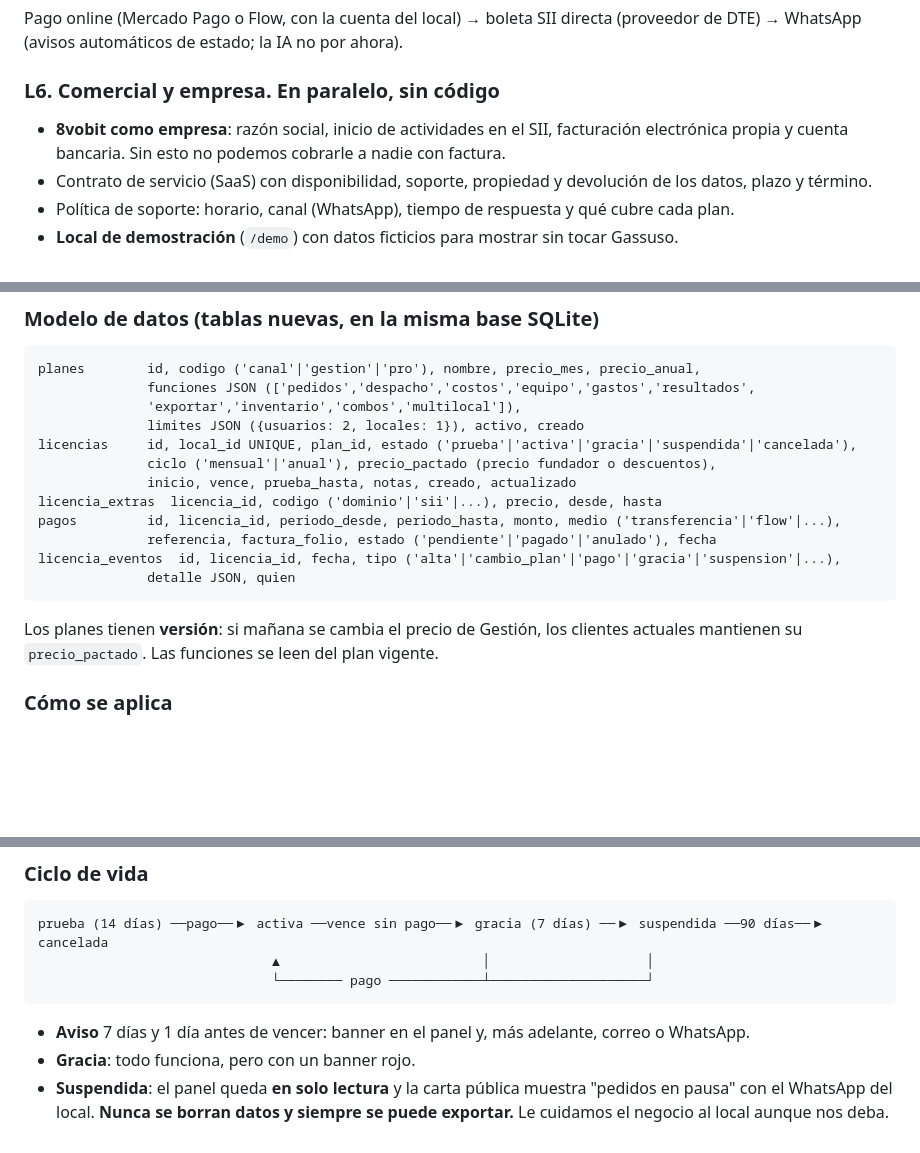
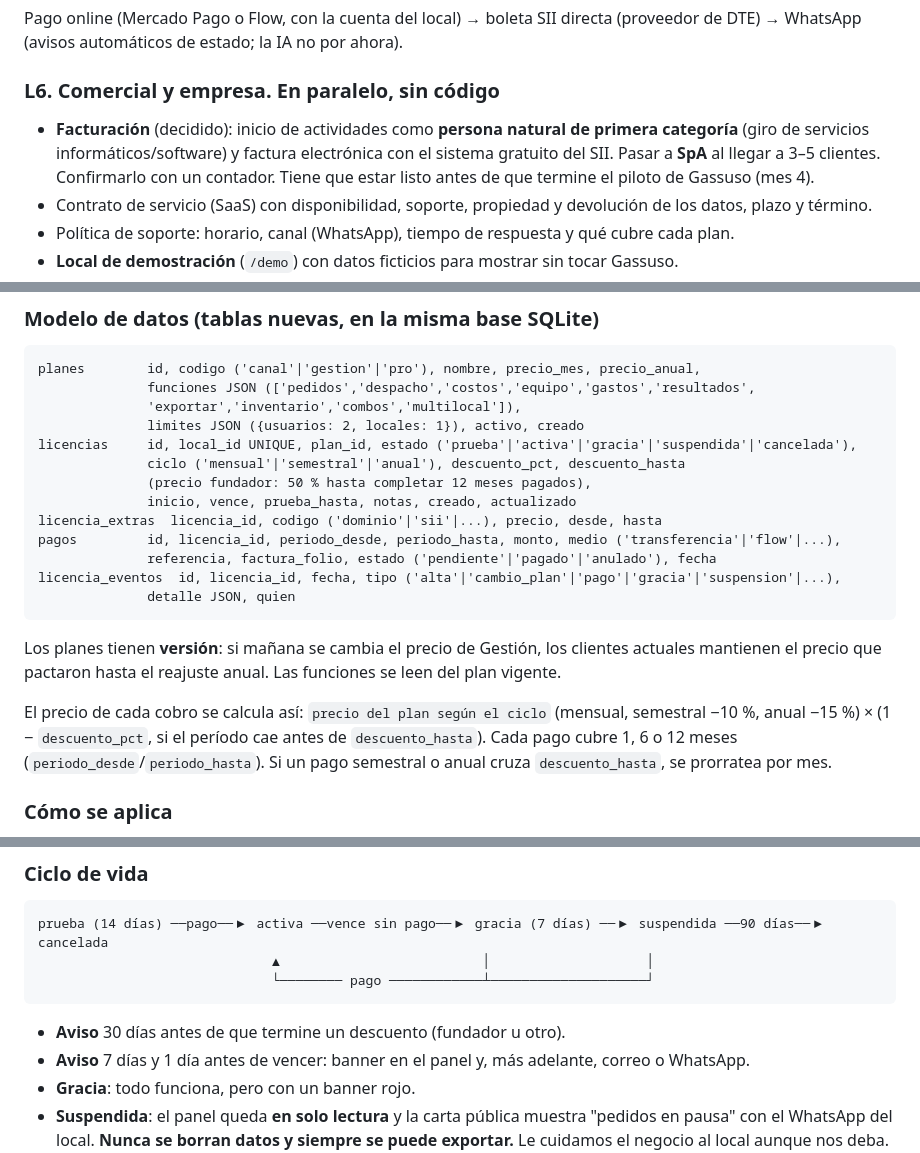
Before and after one commit to Gabrielquirozc/8vobit, a Markdown page: pedidos/ESTRATEGIA.md, 3 parts joined by grey strips. Rendered like a GitHub page; blank space fills up the shorter version.

````diff
--- a/pedidos/ESTRATEGIA.md
+++ b/pedidos/ESTRATEGIA.md
@@ -171,8 +187,10 @@ Pago online (Mercado Pago o Flow, con la cuenta del local) → boleta SII direct
 WhatsApp (avisos automáticos de estado; la IA no por ahora).
 
 ### L6. Comercial y empresa. En paralelo, sin código
-- **8vobit como empresa**: razón social, inicio de actividades en el SII, facturación electrónica propia
-  y cuenta bancaria. Sin esto no podemos cobrarle a nadie con factura.
+- **Facturación** (decidido): inicio de actividades como **persona natural de primera categoría**
+  (giro de servicios informáticos/software) y factura electrónica con el sistema gratuito del SII.
+  Pasar a **SpA** al llegar a 3–5 clientes. Confirmarlo con un contador. Tiene que estar listo antes de
+  que termine el piloto de Gassuso (mes 4).
 - Contrato de servicio (SaaS) con disponibilidad, soporte, propiedad y devolución de los datos, plazo y término.
 - Política de soporte: horario, canal (WhatsApp), tiempo de respuesta y qué cubre cada plan.
 - **Local de demostración** (`/demo`) con datos ficticios para mostrar sin tocar Gassuso.
@@ -205,7 +223,8 @@ planes        id, codigo ('canal'|'gestion'|'pro'), nombre, precio_mes, precio_a
               'exportar','inventario','combos','multilocal']),
               limites JSON ({usuarios: 2, locales: 1}), activo, creado
 licencias     id, local_id UNIQUE, plan_id, estado ('prueba'|'activa'|'gracia'|'suspendida'|'cancelada'),
-              ciclo ('mensual'|'anual'), precio_pactado (precio fundador o descuentos),
+              ciclo ('mensual'|'semestral'|'anual'), descuento_pct, descuento_hasta
+              (precio fundador: 50 % hasta completar 12 meses pagados),
               inicio, vence, prueba_hasta, notas, creado, actualizado
 licencia_extras  licencia_id, codigo ('dominio'|'sii'|...), precio, desde, hasta
 pagos         id, licencia_id, periodo_desde, periodo_hasta, monto, medio ('transferencia'|'flow'|...),
@@ -215,7 +234,12 @@ licencia_eventos  id, licencia_id, fecha, tipo ('alta'|'cambio_plan'|'pago'|'gra
 ```
 
 Los planes tienen **versión**: si mañana se cambia el precio de Gestión, los clientes actuales mantienen
-su `precio_pactado`. Las funciones se leen del plan vigente.
+el precio que pactaron hasta el reajuste anual. Las funciones se leen del plan vigente.
+
+El precio de cada cobro se calcula así: `precio del plan según el ciclo` (mensual, semestral −10 %,
+anual −15 %) × (1 − `descuento_pct`, si el período cae antes de `descuento_hasta`). Cada pago cubre
+1, 6 o 12 meses (`periodo_desde`/`periodo_hasta`). Si un pago semestral o anual cruza
+`descuento_hasta`, se prorratea por mes.
 
 ### Cómo se aplica
 
@@ -235,6 +259,7 @@ prueba (14 días) ──pago──▶ activa ──vence sin pago──▶ graci
                               └──────── pago ────────────┴────────────────────┘
 ```
 
+- **Aviso** 30 días antes de que termine un descuento (fundador u otro).
 - **Aviso** 7 días y 1 día antes de vencer: banner en el panel y, más adelante, correo o WhatsApp.
 - **Gracia**: todo funciona, pero con un banner rojo.
 - **Suspendida**: el panel queda **en solo lectura** y la carta pública muestra "pedidos en pausa"
````
Also changed, not shown: other parts of pedidos/ESTRATEGIA.md (+34 -12 lines), pedidos/PENDIENTES.md (+10 -3 lines).
